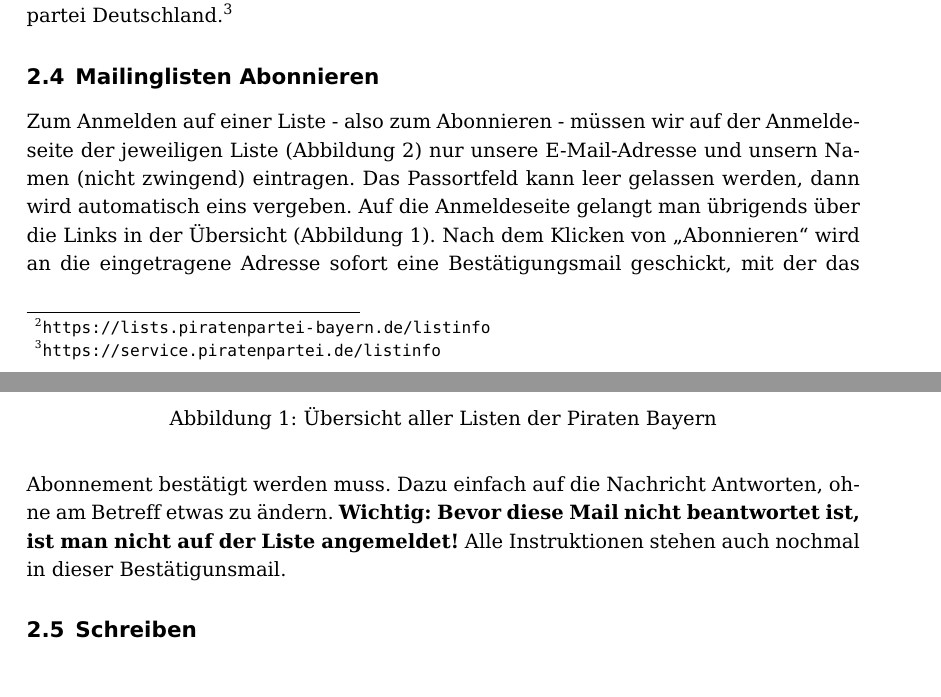
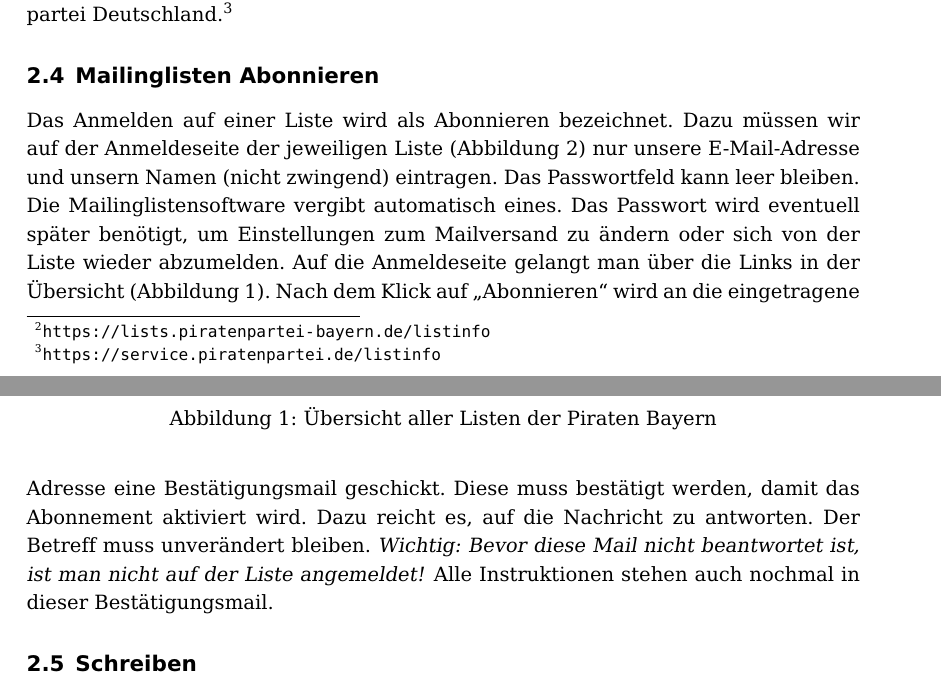
Before and after one commit to therealcljohn/Tools-in-der-Piratenpartei, a LaTeX document (tools_in_der_piratenpartei.tex): two parts of pages 5 and 6 of 23, joined at a grey line, cut so that both start at the same text. Compiled offline with pdfLaTeX; the source files are stored in an older character set and shown here as Unicode.

Commit message:
Abschnitt zum Abonnenment von MLs überarbeitet

```diff
--- a/tools_in_der_piratenpartei.tex
+++ b/tools_in_der_piratenpartei.tex
@@ -142,13 +142,21 @@ Deutschland.\footnote{\url{https://service.piratenpartei.de/listinfo}}
 
 
 \subsection{Mailinglisten Abonnieren}
-Zum Anmelden auf einer Liste - also zum Abonnieren - müssen wir auf der Anmeldeseite der jeweiligen Liste (\autoref{mailingliste_augsburg_anmeldung_komplett}) nur unsere E-Mail-Adresse und unsern Namen (nicht zwingend) eintragen.
-Das Passortfeld kann leer gelassen werden, dann wird automatisch eins vergeben. Auf die Anmeldeseite gelangt man
-übrigends über die Links in der Übersicht (\autoref{uebersicht_mailinglisten_bayern}). Nach dem Klicken von
-"`Abonnieren"' wird an die eingetragene Adresse sofort eine Bestätigungsmail geschickt, mit der das Abonnement
-bestätigt werden muss. Dazu einfach auf die Nachricht Antworten, ohne am Betreff etwas zu ändern. \textbf{Wichtig:
+Das Anmelden auf einer Liste wird als Abonnieren bezeichnet. Dazu
+müssen wir auf der Anmeldeseite der jeweiligen Liste
+(\autoref{mailingliste_augsburg_anmeldung_komplett}) nur unsere
+E-Mail-Adresse und unsern Namen (nicht zwingend) eintragen.
+Das Passwortfeld kann leer bleiben. Die Mailinglistensoftware vergibt
+automatisch eines. Das Passwort wird eventuell später benötigt, um
+Einstellungen zum Mailversand zu ändern oder sich von der Liste wieder
+abzumelden. Auf die Anmeldeseite gelangt man über die Links in der
+Übersicht (\autoref{uebersicht_mailinglisten_bayern}). Nach dem
+Klick auf "`Abonnieren"' wird an die eingetragene Adresse eine
+Bestätigungsmail geschickt. Diese muss bestätigt werden, damit  das
+Abonnement aktiviert wird. Dazu reicht es,  auf die Nachricht zu
+antworten. Der Betreff muss unverändert bleiben. \emph{Wichtig:
 Bevor diese Mail nicht beantwortet ist, ist man nicht auf der Liste angemeldet!} Alle Instruktionen stehen auch
-nochmal in dieser Bestätigunsmail.
+nochmal in dieser Bestätigungsmail.
 
 \begin{figure}[h]
 \includegraphics[width=\textwidth]{images/mailingliste_augsburg_anmeldung_komplett}
```
